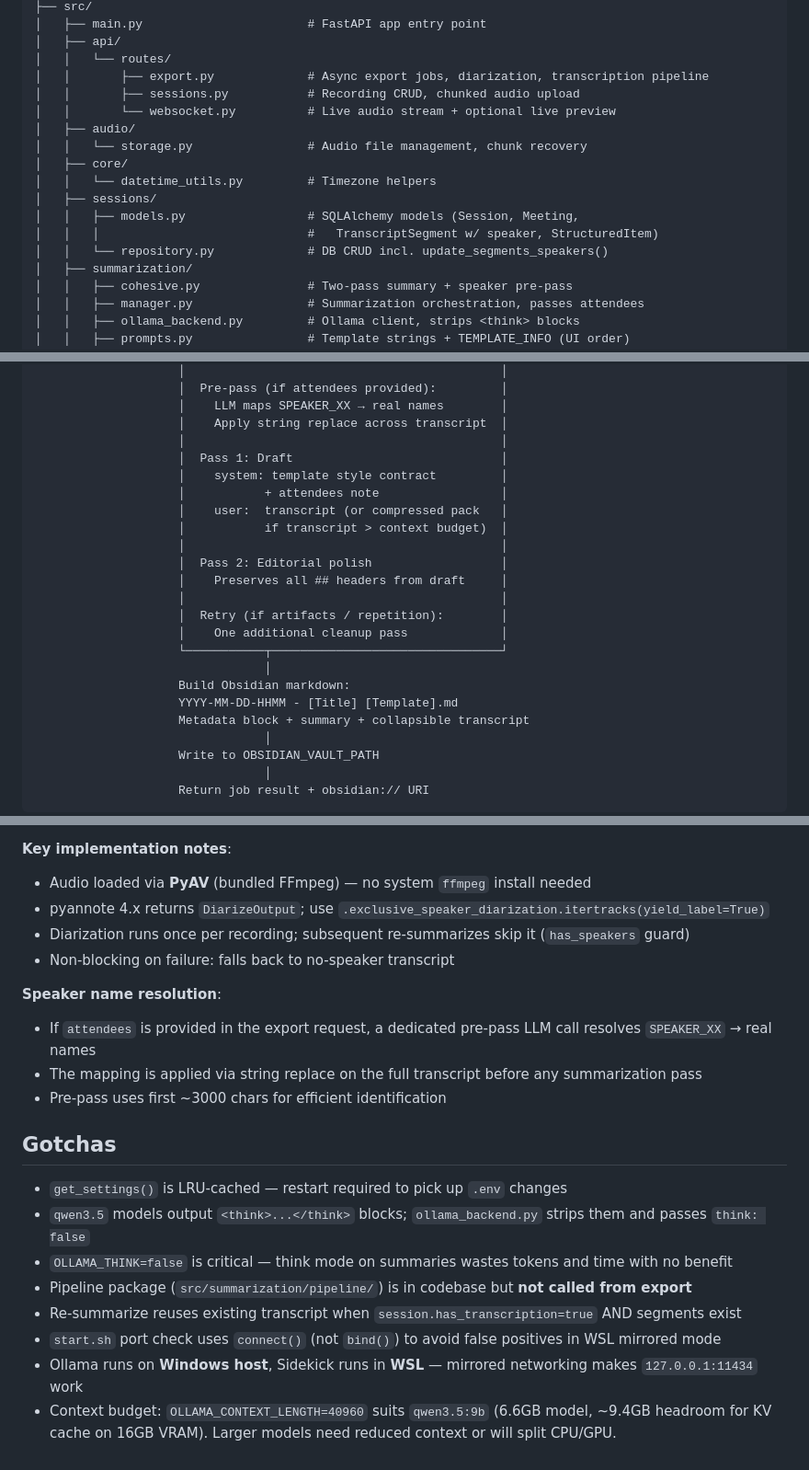
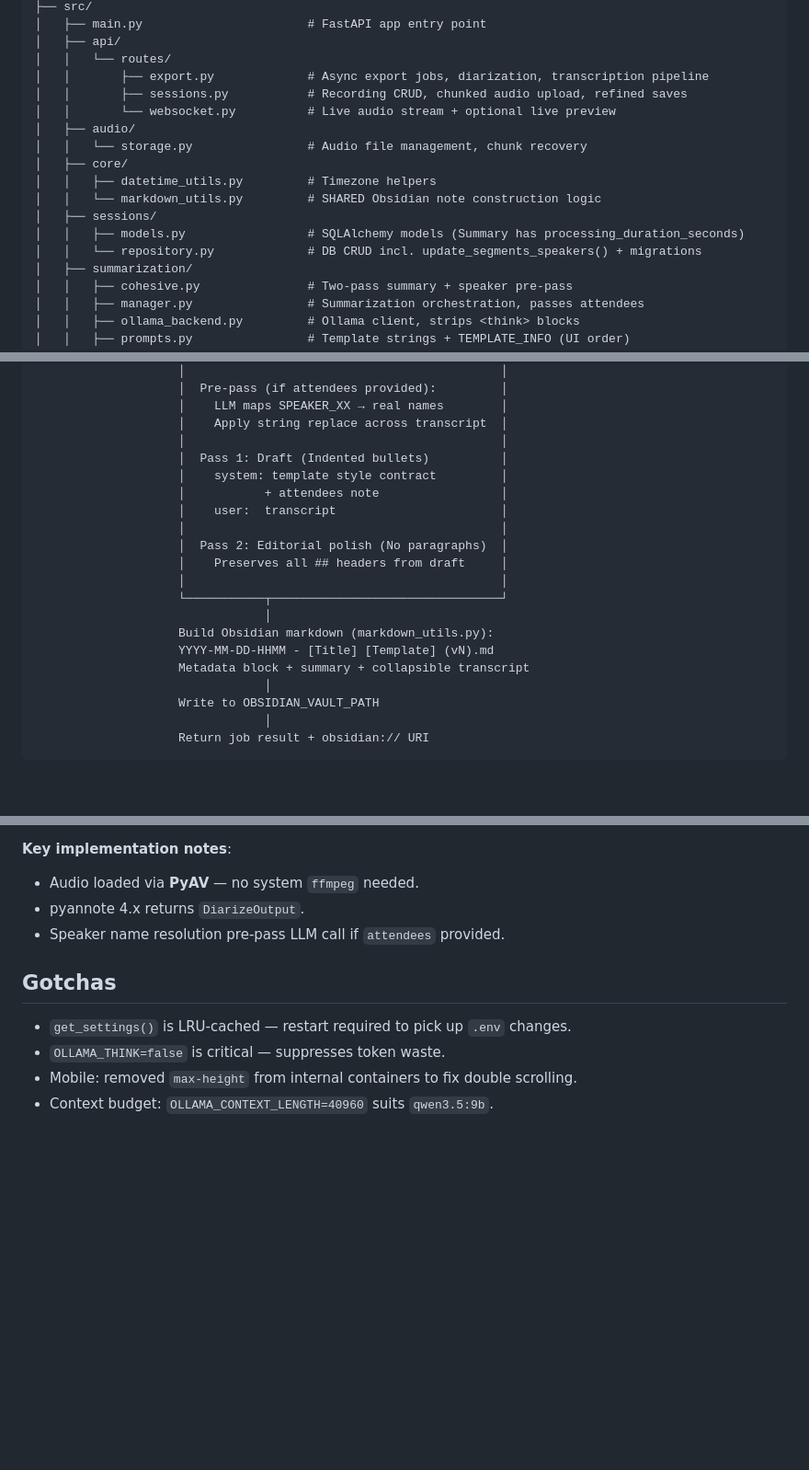
Before and after one commit to fatygaoscar/sidekick, a Markdown page: AGENTS.md, 3 parts joined by grey strips. Shown at 92% size. Drawn GitHub-style; blank space fills up the shorter version.

```diff
--- a/AGENTS.md
+++ b/AGENTS.md
@@ -29,16 +29,16 @@ sidekick/
 │   ├── api/
 │   │   └── routes/
 │   │       ├── export.py             # Async export jobs, diarization, transcription pipeline
-│   │       ├── sessions.py           # Recording CRUD, chunked audio upload
+│   │       ├── sessions.py           # Recording CRUD, chunked audio upload, refined saves
 │   │       └── websocket.py          # Live audio stream + optional live preview
 │   ├── audio/
 │   │   └── storage.py                # Audio file management, chunk recovery
 │   ├── core/
-│   │   └── datetime_utils.py         # Timezone helpers
+│   │   ├── datetime_utils.py         # Timezone helpers
+│   │   └── markdown_utils.py         # SHARED Obsidian note construction logic
 │   ├── sessions/
-│   │   ├── models.py                 # SQLAlchemy models (Session, Meeting,
-│   │   │                             #   TranscriptSegment w/ speaker, StructuredItem)
-│   │   └── repository.py             # DB CRUD incl. update_segments_speakers()
+│   │   ├── models.py                 # SQLAlchemy models (Summary has processing_duration_seconds)
+│   │   └── repository.py             # DB CRUD incl. update_segments_speakers() + migrations
 │   ├── summarization/
 │   │   ├── cohesive.py               # Two-pass summary + speaker pre-pass
 │   │   ├── manager.py                # Summarization orchestration, passes attendees
@@ -125,21 +125,18 @@ Browser
                     │    LLM maps SPEAKER_XX → real names        │
                     │    Apply string replace across transcript  │
                     │                                            │
-                    │  Pass 1: Draft                             │
+                    │  Pass 1: Draft (Indented bullets)          │
                     │    system: template style contract         │
                     │           + attendees note                 │
-                    │    user:  transcript (or compressed pack   │
-                    │           if transcript > context budget)  │
+                    │    user:  transcript                       │
                     │                                            │
-                    │  Pass 2: Editorial polish                  │
+                    │  Pass 2: Editorial polish (No paragraphs)  │
                     │    Preserves all ## headers from draft     │
                     │                                            │
-                    │  Retry (if artifacts / repetition):        │
-                    │    One additional cleanup pass             │
                     └───────────┬────────────────────────────────┘
                                 │
-                    Build Obsidian markdown:
-                    YYYY-MM-DD-HHMM - [Title] [Template].md
+                    Build Obsidian markdown (markdown_utils.py):
+                    YYYY-MM-DD-HHMM - [Title] [Template] (vN).md
                     Metadata block + summary + collapsible transcript
                                 │
                     Write to OBSIDIAN_VAULT_PATH
@@ -240,22 +223,12 @@ Default template: `meeting`
 
 **Key implementation notes**:
-- Audio loaded via **PyAV** (bundled FFmpeg) — no system `ffmpeg` install needed
-- pyannote 4.x returns `DiarizeOutput`; use `.exclusive_speaker_diarization.itertracks(yield_label=True)`
-- Diarization runs once per recording; subsequent re-summarizes skip it (`has_speakers` guard)
-- Non-blocking on failure: falls back to no-speaker transcript
-
-**Speaker name resolution**:
-- If `attendees` is provided in the export request, a dedicated pre-pass LLM call resolves `SPEAKER_XX` → real names
-- The mapping is applied via string replace on the full transcript before any summarization pass
-- Pre-pass uses first ~3000 chars for efficient identification
+- Audio loaded via **PyAV** — no system `ffmpeg` needed.
+- pyannote 4.x returns `DiarizeOutput`.
+- Speaker name resolution pre-pass LLM call if `attendees` provided.
 
 ## Gotchas
 
-- `get_settings()` is LRU-cached — restart required to pick up `.env` changes
-- `qwen3.5` models output `<think>...</think>` blocks; `ollama_backend.py` strips them and passes `think: false`
-- `OLLAMA_THINK=false` is critical — think mode on summaries wastes tokens and time with no benefit
-- Pipeline package (`src/summarization/pipeline/`) is in codebase but **not called from export**
-- Re-summarize reuses existing transcript when `session.has_transcription=true` AND segments exist
-- `start.sh` port check uses `connect()` (not `bind()`) to avoid false positives in WSL mirrored mode
-- Ollama runs on **Windows host**, Sidekick runs in **WSL** — mirrored networking makes `127.0.0.1:11434` work
-- Context budget: `OLLAMA_CONTEXT_LENGTH=40960` suits `qwen3.5:9b` (6.6GB model, ~9.4GB headroom for KV cache on 16GB VRAM). Larger models need reduced context or will split CPU/GPU.
+- `get_settings()` is LRU-cached — restart required to pick up `.env` changes.
+- `OLLAMA_THINK=false` is critical — suppresses token waste.
+- Mobile: removed `max-height` from internal containers to fix double scrolling.
+- Context budget: `OLLAMA_CONTEXT_LENGTH=40960` suits `qwen3.5:9b`.
```
Also changed, not shown: other parts of AGENTS.md (+16 -30 lines), CLAUDE.md (+27 -11 lines), GEMINI.md (added, +31 -0 lines).
